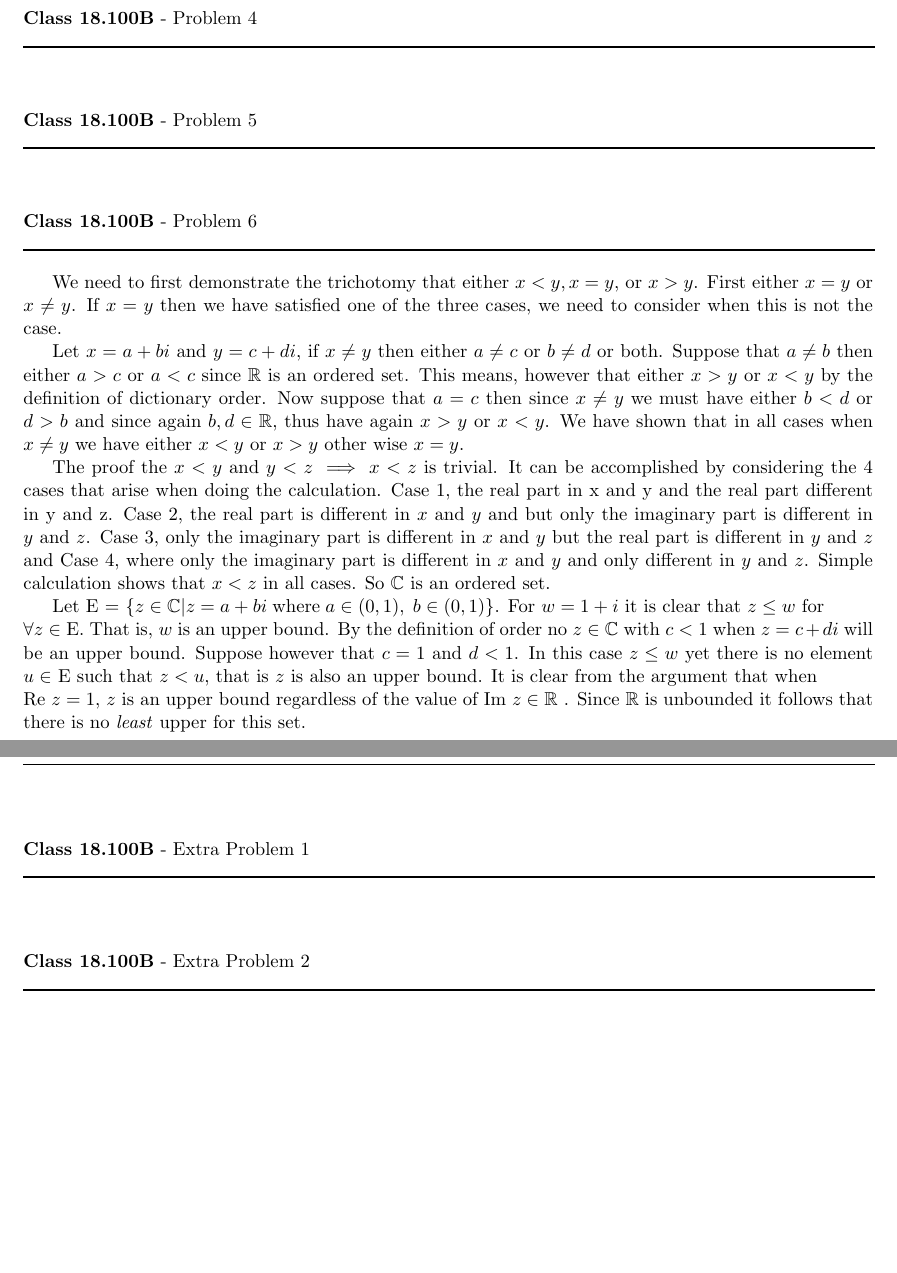
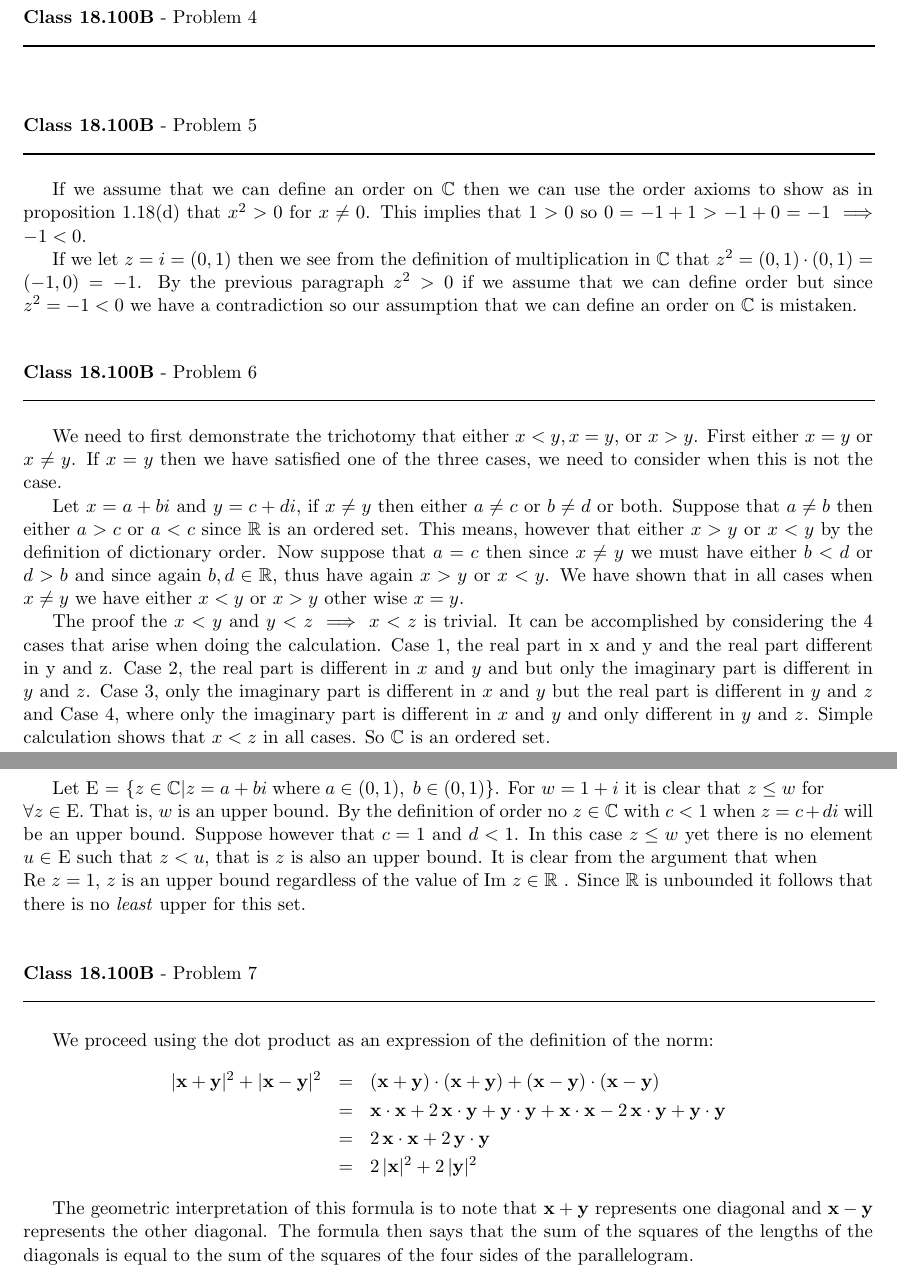
Before and after one commit to documentHouse/RealAnalysisAssignment1, a LaTeX problem sheet (Assignment1.tex): two parts of pages 2 and 3 of 3, joined at a grey line, cut so that both start at the same text, the shorter picture padded with empty space. Compiled offline with LaTeX, dvips and Ghostscript.

Commit message:
Draft of assignment 1 solutions. One problem missing, needs revision.

```diff
--- a/Assignment1.tex
+++ b/Assignment1.tex
@@ -18,9 +18,9 @@
 %\renewcommand{\textfraction}{0.07}
 \DeclareGraphicsRule{.tif}{png}{.png}{`convert #1 `dirname #1`/`basename #1 .tif`.png}
 
-\title{Real Analysis $\mathbb{I}$: \\ Assignment \#1}
+\title{Real Analysis $\mathbb{I}$: \\ Assignment \,1 (Needs Revision)}
 \author{Andrew Rickert}
-\date{Started: November 19, 2010 \\ \hspace{1pt} Ended: November ??, 2010}                                           % Activate to display a given date or no date
+\date{Started: November 19, 2010 \\ \hspace{1pt} Ended: November 29, 2010}                                           % Activate to display a given date or no date
 
 \begin{document}
 \maketitle
@@ -81,7 +81,9 @@ $\gamma < \alpha \le sup B$ such that $\alpha \in$ B which means $\alpha \in$ A
 \rule{500pt}{1pt}\\
 \end{flushleft}
 
+If we assume that we can define an order on $\mathbb{C}$ then we can use the order axioms to show as in proposition 1.18(d) that $x^2 > 0$ for $x \neq 0$. This implies that $1 > 0$ so $0 = -1 + 1 > -1 + 0 = -1 \implies -1 < 0$.
 
+If we let $z = i = (0,1)$ then we see from the definition of multiplication in $\mathbb{C}$ that $z^2 = (0,1)\cdot(0,1) = (-1,0) = -1$. By the previous paragraph $z^2 > 0$ if we assume that we can define order but since $z^2 = -1 < 0$ we have a contradiction so our assumption that we can define an order on $\mathbb{C}$ is mistaken.
 
 \vspace{15pt}
 \begin{flushleft}
@@ -110,16 +112,33 @@ Let E = \{$z \in \mathbb{C} | z = a + bi \; \text{where} \; a \in (0,1), \; b \i
 \rule{500pt}{1pt}\\
 \end{flushleft}
 
-\vspace{15pt}
-\begin{flushleft}
-\textbf{Class 18.100B} - Extra Problem 1\\
-\rule{500pt}{1pt}\\
-\end{flushleft}
+We proceed using the dot product as an expression of the definition of the norm:
+\begin{eqnarray*}
+ |\textbf{x} + \textbf{y}|^2 + |\textbf{x} - \textbf{y}|^2 & = & (\textbf{x} + \textbf{y}) \cdot (\textbf{x} + \textbf{y})  +  (\textbf{x} - \textbf{y}) \cdot (\textbf{x} - \textbf{y})    \\
+   &=& \textbf{x}\cdot \textbf{x} + 2 \, \textbf{x}\cdot \textbf{y} + \textbf{y}\cdot \textbf{y} + \textbf{x}\cdot \textbf{x} - 2 \, \textbf{x}\cdot \textbf{y} + \textbf{y}\cdot \textbf{y}  \\
+   &=& 2\, \textbf{x}\cdot \textbf{x} + 2\, \textbf{y}\cdot \textbf{y} \\
+   &=& 2\,|\textbf{x}|^2 + 2\,|\textbf{y}|^2
+\end{eqnarray*}
 
-\vspace{15pt}
-\begin{flushleft}
-\textbf{Class 18.100B} - Extra Problem 2\\
-\rule{500pt}{1pt}\\
-\end{flushleft}
+The geometric interpretation of this formula is to note that $\textbf{x} + \textbf{y}$ represents one diagonal and $\textbf{x} - \textbf{y}$ represents the other diagonal. The formula then says that the sum of the squares of the lengths of the diagonals is equal to the sum of the squares of the four sides of the parallelogram.
+
+%\begin{eqnarry)
+%|x + y|^2 + |x - y|^2 & = & (\textbf{x} + \textbf{y}) \centerdot (\textbf{x} + \textbf{y}) \\
+%a & = & b \\
+%b & = & c
+%\end{eqnarry}
+
+
+%\vspace{15pt}
+%\begin{flushleft}
+%\textbf{Class 18.100B} - Extra Problem 1\\
+%\rule{500pt}{1pt}\\
+%\end{flushleft}
+
+%\vspace{15pt}
+%\begin{flushleft}
+%\textbf{Class 18.100B} - Extra Problem 2\\
+%\rule{500pt}{1pt}\\
+%\end{flushleft}
 
 \end{document}
```
